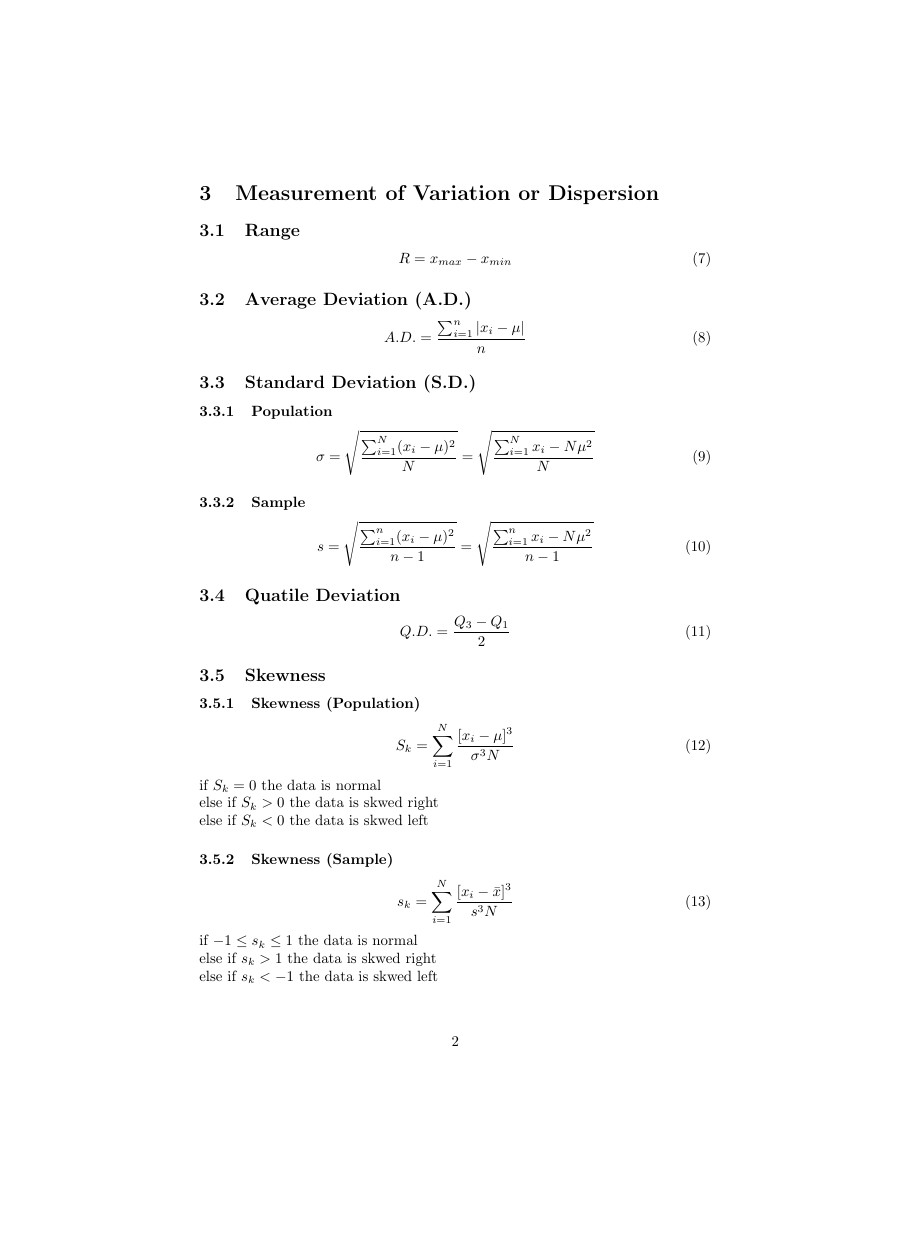
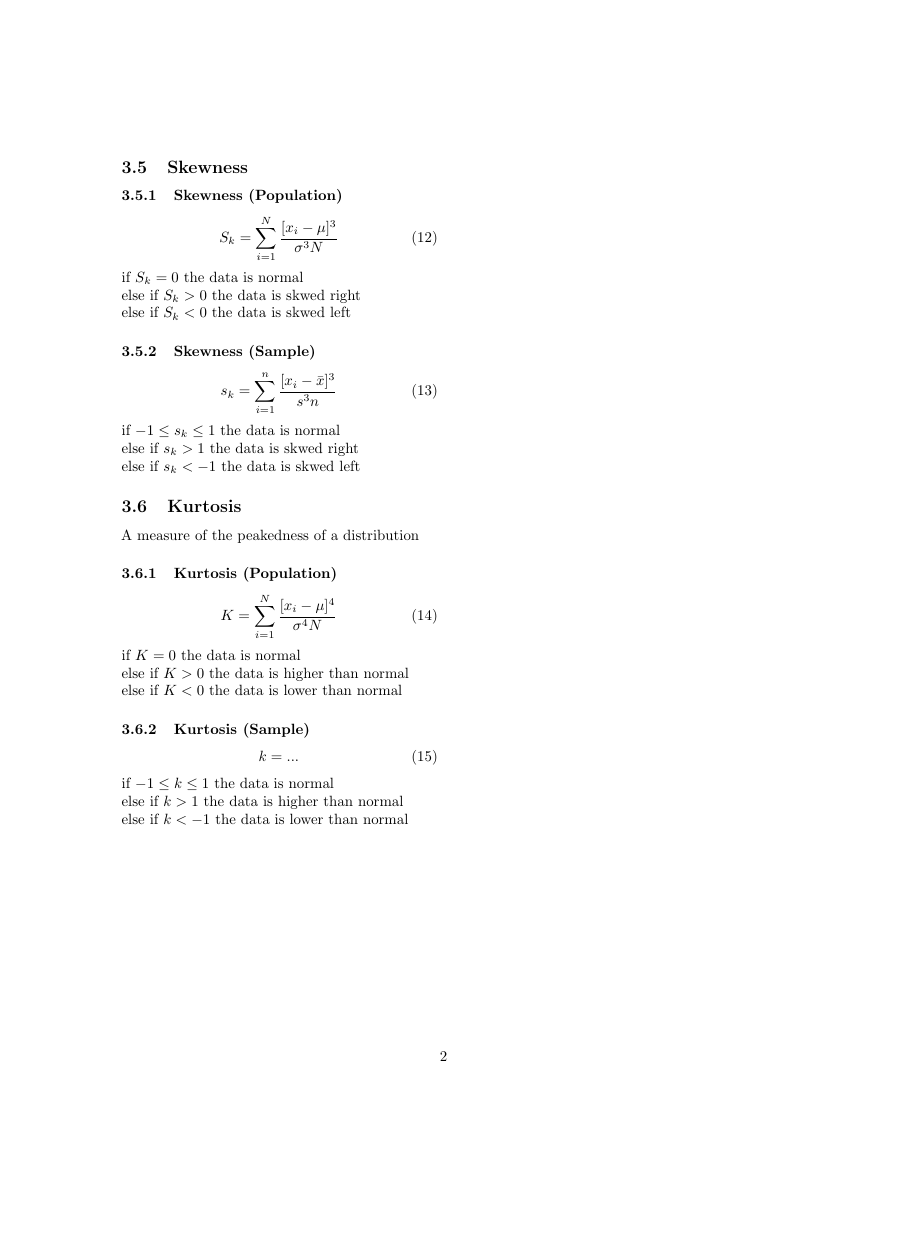
Before and after one commit to noppakorn/cp-cheat-sheet, a LaTeX document (stat/stat-midterm.tex): page 2 of 2, the shorter picture padded with empty space. Compiled offline with pdfLaTeX.

Commit message:
new formatting and kurtosis

```diff
--- a/stat/stat-midterm.tex
+++ b/stat/stat-midterm.tex
@@ -1,6 +1,8 @@
-\documentclass{article}
+\documentclass[twocolumn]{article}
 \usepackage{amsmath}
 \usepackage[pdfusetitle]{hyperref}
+\usepackage[a4paper, total={6in, 8in}]{geometry}
+\usepackage{microtype}
 
 \title{STAT PHYS SCIENCE Midterm Cheat Sheet}
 \author{Noppakorn Jiravaranun}
@@ -66,9 +73,26 @@
     else if $S_{k} < 0$ the data is skwed left
     \subsubsection{Skewness (Sample)}
     \begin{equation}
-        s_{k} = \sum_{i=1}^{N}\frac{[x_{i} - \bar{x}]^{3}}{s^{3}N}
+        s_{k} = \sum_{i=1}^{n}\frac{[x_{i} - \bar{x}]^{3}}{s^{3}n}
     \end{equation}
     if $-1 \leq s_{k} \leq 1$ the data is normal\\
     else if $s_{k} > 1$ the data is skwed right\\
     else if $s_{k} < -1$ the data is skwed left
+    \subsection{Kurtosis}
+    A measure of the peakedness of a distribution
+    \subsubsection{Kurtosis (Population)}
+    \begin{equation}
+        K = \sum_{i=1}^{N}\frac{[x_{i} - \mu]^{4}}{\sigma^{4}N}
+    \end{equation}
+    if $K = 0$ the data is normal\\
+    else if $K > 0$ the data is higher than normal\\
+    else if $K < 0$ the data is lower than normal
+    \subsubsection{Kurtosis (Sample)}
+    \begin{equation}
+        k = ...
+    \end{equation}
+    if $-1 \leq k \leq 1$ the data is normal\\
+    else if $k > 1$ the data is higher than normal\\
+    else if $k < -1$ the data is lower than normal
+
 \end{document}
```
Also changed, not shown: stat/stat-midterm.pdf, stat/stat-midterm.tex (9 more changed lines).
